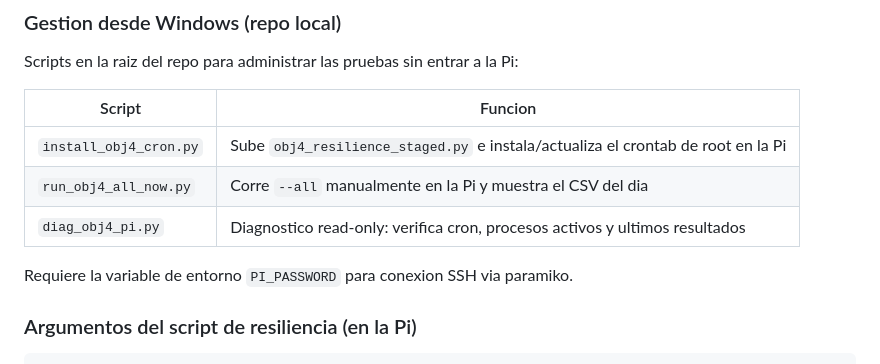
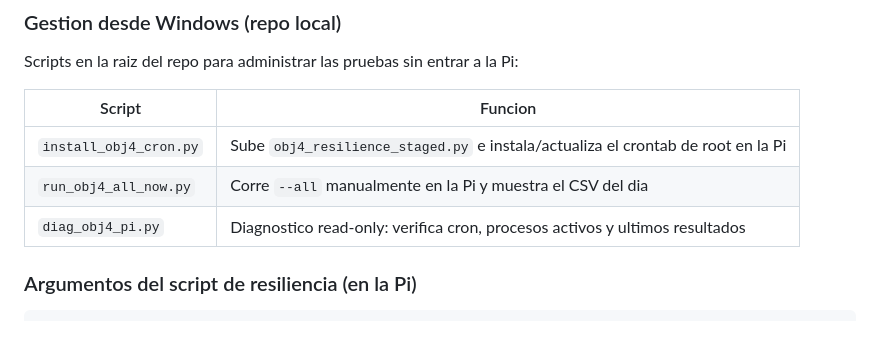
Before and after one commit to JorgeRe18/FincaDiag_Modular_codigo, a Markdown page: README.md, the part around the change. GitHub-like rendering; blank space fills up the shorter version.

Commit message:
docs: quitar nota interna PI_PASSWORD del README

````diff
--- a/README.md
+++ b/README.md
@@ -294,8 +294,6 @@ Scripts en la raiz del repo para administrar las pruebas sin entrar a la Pi:
 | `run_obj4_all_now.py` | Corre `--all` manualmente en la Pi y muestra el CSV del dia |
 | `diag_obj4_pi.py` | Diagnostico read-only: verifica cron, procesos activos y ultimos resultados |
 
-Requiere la variable de entorno `PI_PASSWORD` para conexion SSH via paramiko.
-
 ### Argumentos del script de resiliencia (en la Pi)
 
 ```bash
````
